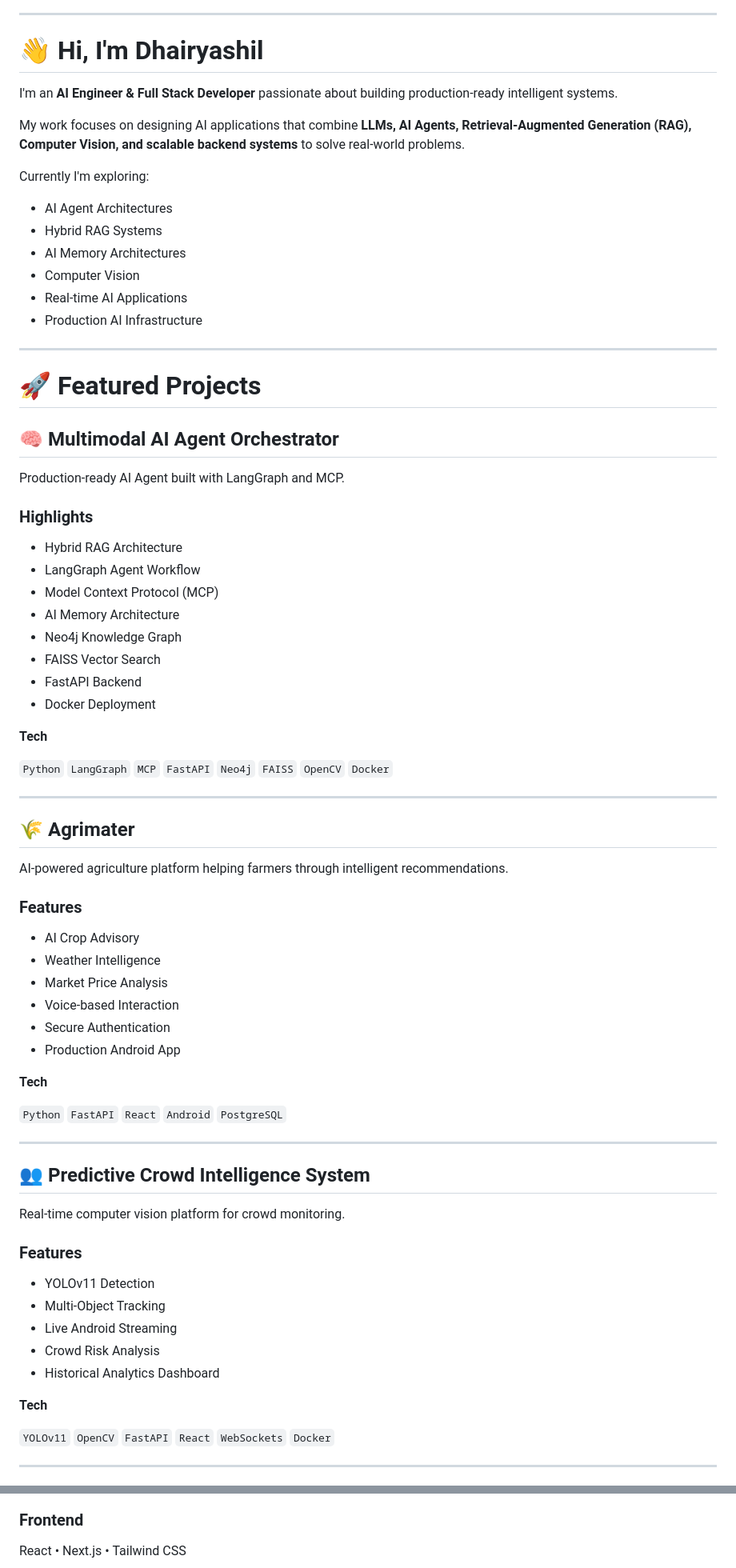
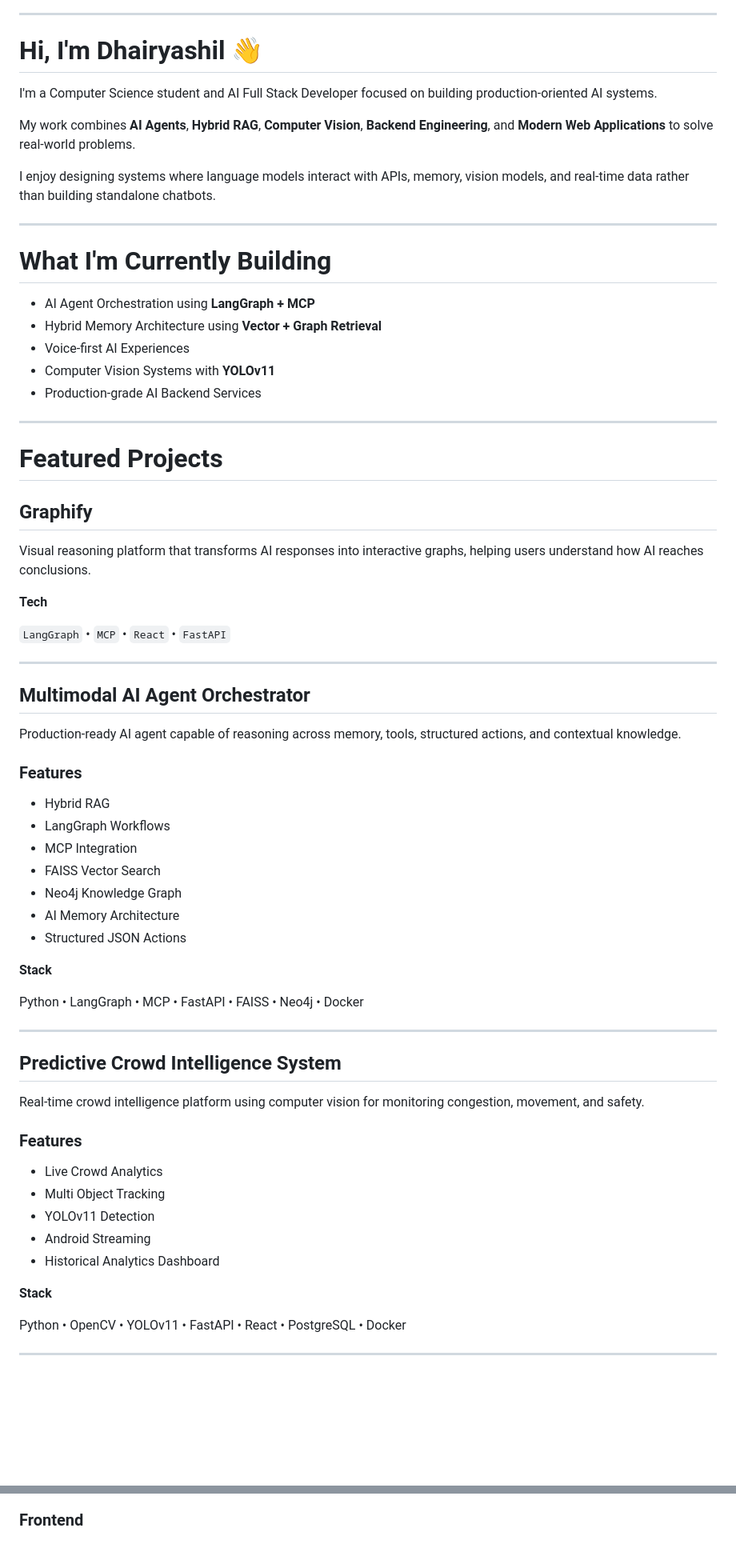
Before and after one commit to Dhairyashil-ui/Dhairyashil-ui, a Markdown page: readme.md, 2 parts joined by grey strips. Shown at 80% size. GitHub-like rendering; blank space fills up the shorter version.

```diff
--- a/readme.md
+++ b/readme.md
@@ -17,90 +22,73 @@
 
 ---
 
-# 👋 Hi, I'm Dhairyashil
+# Hi, I'm Dhairyashil 👋
 
-I'm an **AI Engineer & Full Stack Developer** passionate about building production-ready intelligent systems.
+I'm a Computer Science student and AI Full Stack Developer focused on building production-oriented AI systems.
 
-My work focuses on designing AI applications that combine **LLMs, AI Agents, Retrieval-Augmented Generation (RAG), Computer Vision, and scalable backend systems** to solve real-world problems.
+My work combines **AI Agents**, **Hybrid RAG**, **Computer Vision**, **Backend Engineering**, and **Modern Web Applications** to solve real-world problems.
 
-Currently I'm exploring:
-
-- AI Agent Architectures
-- Hybrid RAG Systems
-- AI Memory Architectures
-- Computer Vision
-- Real-time AI Applications
-- Production AI Infrastructure
+I enjoy designing systems where language models interact with APIs, memory, vision models, and real-time data rather than building standalone chatbots.
 
 ---
 
-# 🚀 Featured Projects
+# What I'm Currently Building
 
-## 🧠 Multimodal AI Agent Orchestrator
+- AI Agent Orchestration using **LangGraph + MCP**
+- Hybrid Memory Architecture using **Vector + Graph Retrieval**
+- Voice-first AI Experiences
+- Computer Vision Systems with **YOLOv11**
+- Production-grade AI Backend Services
 
-Production-ready AI Agent built with LangGraph and MCP.
+---
 
-### Highlights
+# Featured Projects
 
-- Hybrid RAG Architecture
-- LangGraph Agent Workflow
-- Model Context Protocol (MCP)
-- AI Memory Architecture
-- Neo4j Knowledge Graph
-- FAISS Vector Search
-- FastAPI Backend
-- Docker Deployment
+## Graphify
+
+Visual reasoning platform that transforms AI responses into interactive graphs, helping users understand how AI reaches conclusions.
 
 **Tech**
 
-`Python` `LangGraph` `MCP` `FastAPI`
-`Neo4j` `FAISS` `OpenCV` `Docker`
+`LangGraph` • `MCP` • `React` • `FastAPI`
 
 ---
 
-## 🌾 Agrimater
+## Multimodal AI Agent Orchestrator
 
-AI-powered agriculture platform helping farmers through intelligent recommendations.
+Production-ready AI agent capable of reasoning across memory, tools, structured actions, and contextual knowledge.
 
 ### Features
 
-- AI Crop Advisory
-- Weather Intelligence
-- Market Price Analysis
-- Voice-based Interaction
-- Secure Authentication
-- Production Android App
+- Hybrid RAG
+- LangGraph Workflows
+- MCP Integration
+- FAISS Vector Search
+- Neo4j Knowledge Graph
+- AI Memory Architecture
+- Structured JSON Actions
 
-**Tech**
+**Stack**
 
-`Python`
-`FastAPI`
-`React`
-`Android`
-`PostgreSQL`
+Python • LangGraph • MCP • FastAPI • FAISS • Neo4j • Docker
 
 ---
 
-## 👥 Predictive Crowd Intelligence System
+## Predictive Crowd Intelligence System
 
-Real-time computer vision platform for crowd monitoring.
+Real-time crowd intelligence platform using computer vision for monitoring congestion, movement, and safety.
 
 ### Features
 
+- Live Crowd Analytics
+- Multi Object Tracking
 - YOLOv11 Detection
-- Multi-Object Tracking
-- Live Android Streaming
-- Crowd Risk Analysis
+- Android Streaming
 - Historical Analytics Dashboard
 
-**Tech**
+**Stack**
 
-`YOLOv11`
-`OpenCV`
-`FastAPI`
-`React`
-`WebSockets`
-`Docker`
+Python • OpenCV • YOLOv11 • FastAPI • React • PostgreSQL • Docker
 
 ---
 
@@ -116,5 +138,5 @@ LLMs • AI Agents • LangGraph • MCP • Hybrid RAG • Prompt Engineering
 
 ### Frontend
 
-React • Next.js • Tailwind CSS
+<p>
 
```
Also changed, not shown: other parts of readme.md (+86 -24 lines).
